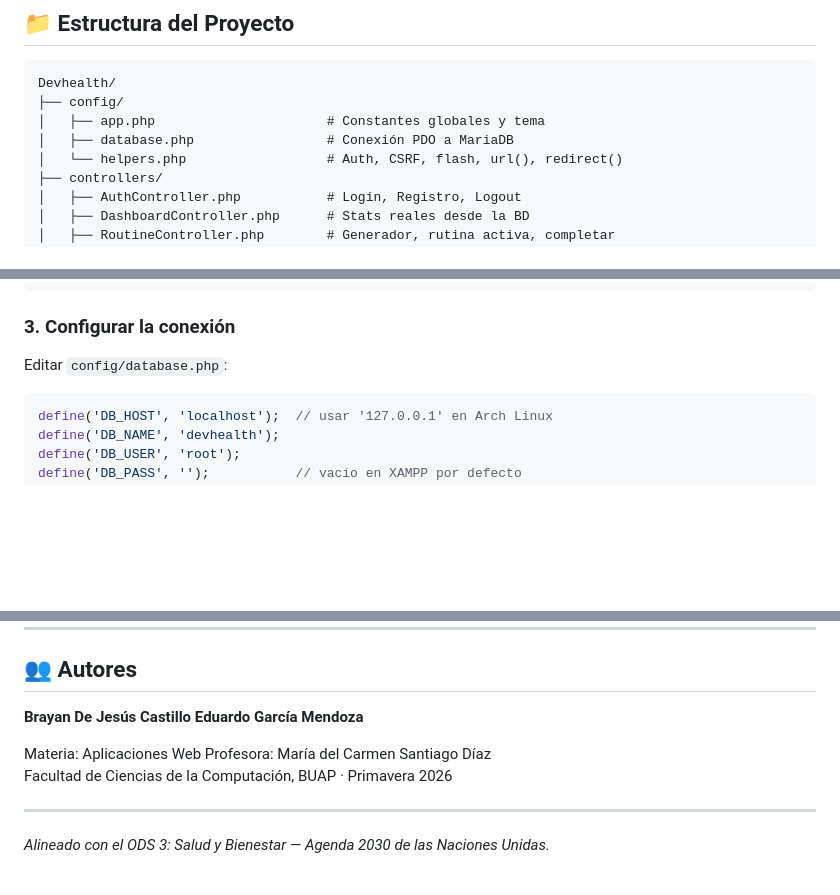
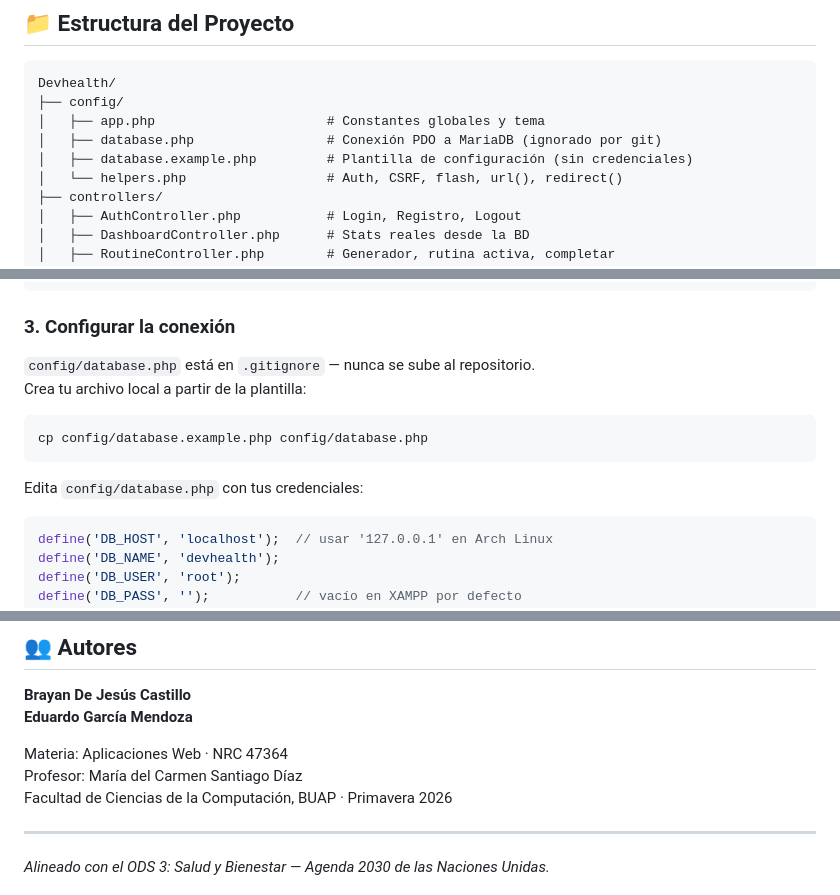
Before and after one commit to ElBryton12/DevHealth, a Markdown page: README.md, 3 parts joined by grey strips. GitHub-like rendering; blank space fills up the shorter version.

Commit message:
docs: actualizar README con instrucciones de database.php e .gitignore

````diff
--- a/README.md
+++ b/README.md
@@ -27,7 +27,8 @@
 Devhealth/
 ├── config/
 │   ├── app.php                      # Constantes globales y tema
-│   ├── database.php                 # Conexión PDO a MariaDB
+│   ├── database.php                 # Conexión PDO a MariaDB (ignorado por git)
+│   ├── database.example.php         # Plantilla de configuración (sin credenciales)
 │   └── helpers.php                  # Auth, CSRF, flash, url(), redirect()
 ├── controllers/
 │   ├── AuthController.php           # Login, Registro, Logout
@@ -131,7 +133,13 @@ mysql -u root -p devhealth < database/002_triggers_procedures.sql
 ```
 
 ### 3. Configurar la conexión
-Editar `config/database.php`:
+`config/database.php` está en `.gitignore` — nunca se sube al repositorio.
+Crea tu archivo local a partir de la plantilla:
+```bash
+cp config/database.example.php config/database.php
+```
+
+Edita `config/database.php` con tus credenciales:
 ```php
 define('DB_HOST', 'localhost');  // usar '127.0.0.1' en Arch Linux
 define('DB_NAME', 'devhealth');
@@ -273,8 +281,8 @@ http://localhost
 **Brayan De Jesús Castillo**
 **Eduardo García Mendoza**
 
-Materia: Aplicaciones Web
-Profesora: María del Carmen Santiago Díaz
+Materia: Aplicaciones Web · NRC 47364
+Profesor: María del Carmen Santiago Díaz
 Facultad de Ciencias de la Computación, BUAP · Primavera 2026
 
 ---
````
Also changed, not shown: other parts of README.md (+1 -0 lines).
